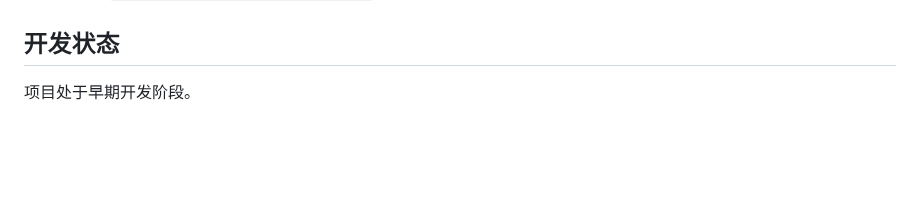
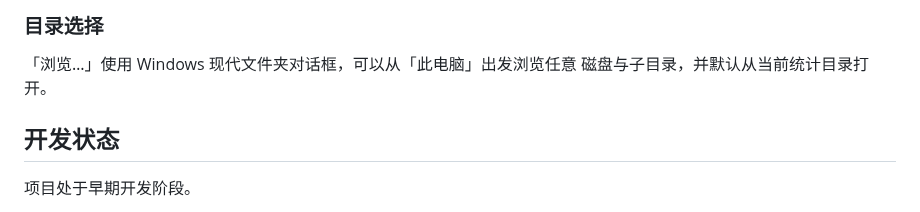
Before and after one commit to linfunss/codecounter, a Markdown page: README.md, the part around one of its changes. Drawn GitHub-style; blank space fills up the shorter version.

```diff
--- a/README.md
+++ b/README.md
@@ -39,3 +54,7 @@
+### 目录选择
+
+「浏览…」使用 Windows 现代文件夹对话框，可以从「此电脑」出发浏览任意
+磁盘与子目录，并默认从当前统计目录打开。
 
 ## 开发状态
 
```
Also changed, not shown: other parts of README.md (+18 -3 lines), CHANGELOG.md (+23 -0 lines), docs/images/screenshot.png, 7 other files.
